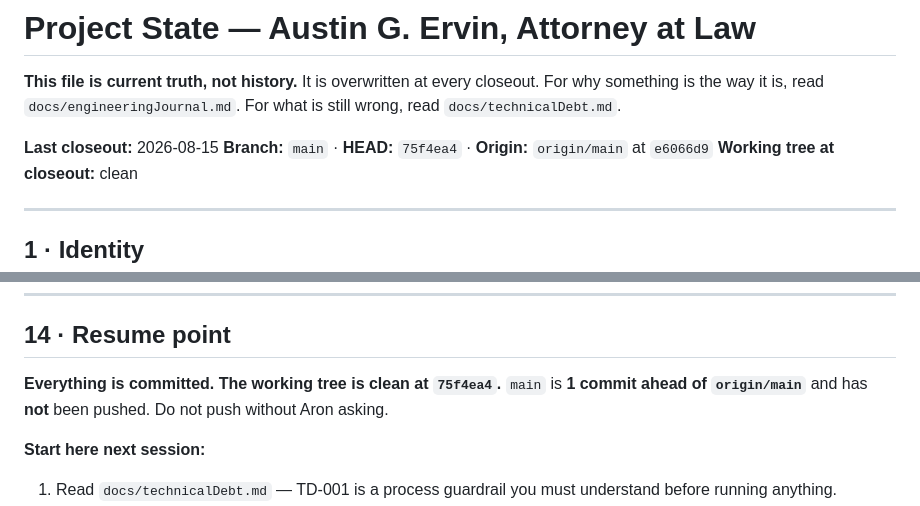
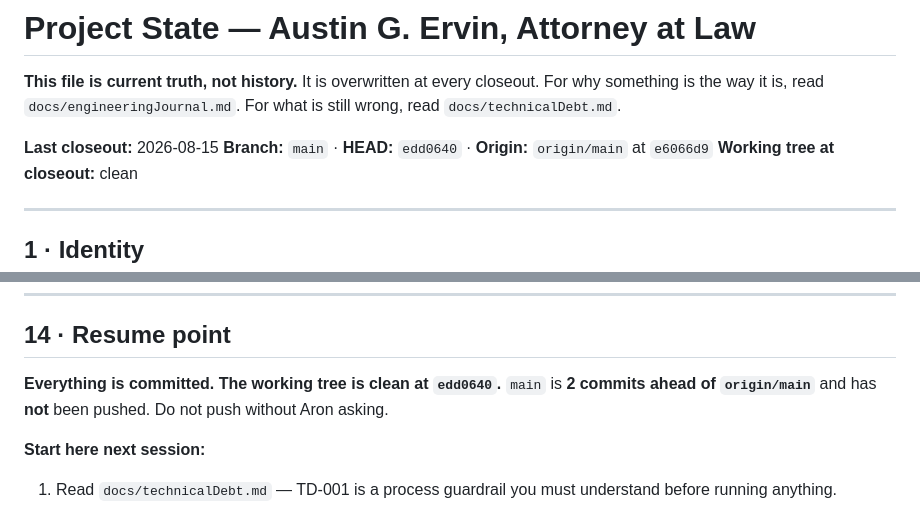
Before and after one commit to ArxnAlley/client_AustinGErvin, a Markdown page: docs/projectState.md, 2 parts joined by grey strips. Drawn GitHub-style.

Commit message:
Docs: Point projectState at the closeout commit
The state file recorded the HEAD it was written against, which is one
commit behind the commit that contains it.

Co-Authored-By: Claude Opus 5 <noreply@anthropic.com>

```diff
--- a/docs/projectState.md
+++ b/docs/projectState.md
@@ -6,7 +6,7 @@ closeout. For why something is the way it is, read
 `docs/technicalDebt.md`.
 
 **Last closeout:** 2026-08-15
-**Branch:** `main` · **HEAD:** `75f4ea4` · **Origin:** `origin/main` at `e6066d9`
+**Branch:** `main` · **HEAD:** `edd0640` · **Origin:** `origin/main` at `e6066d9`
 **Working tree at closeout:** clean
 
 ---
@@ -373,8 +373,8 @@ next session's brief, as directed by Aron.
 
 ## 14 · Resume point
 
-**Everything is committed. The working tree is clean at `75f4ea4`.**
-`main` is **1 commit ahead of `origin/main`** and has **not** been
+**Everything is committed. The working tree is clean at `edd0640`.**
+`main` is **2 commits ahead of `origin/main`** and has **not** been
 pushed. Do not push without Aron asking.
 
 **Start here next session:**
```
